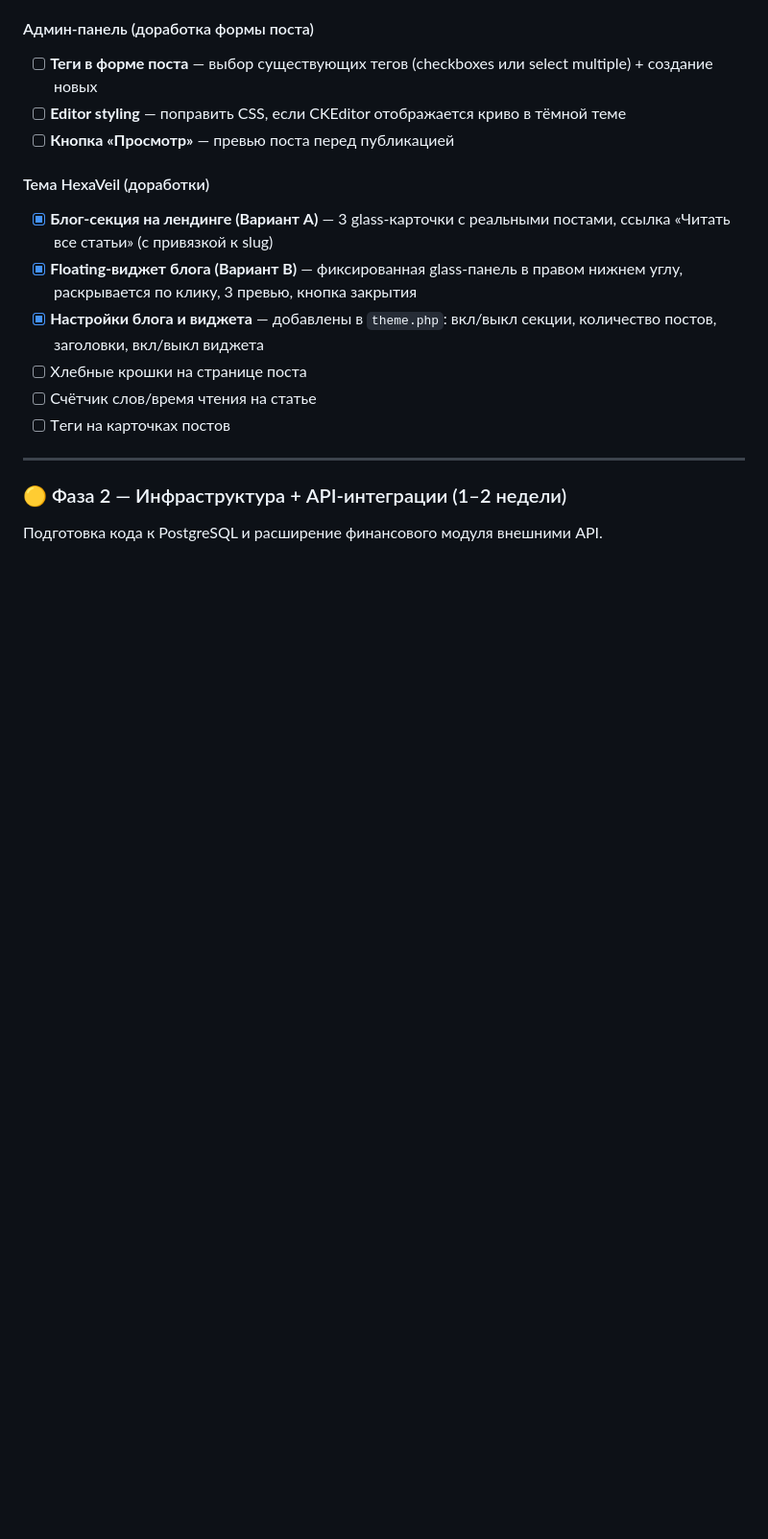
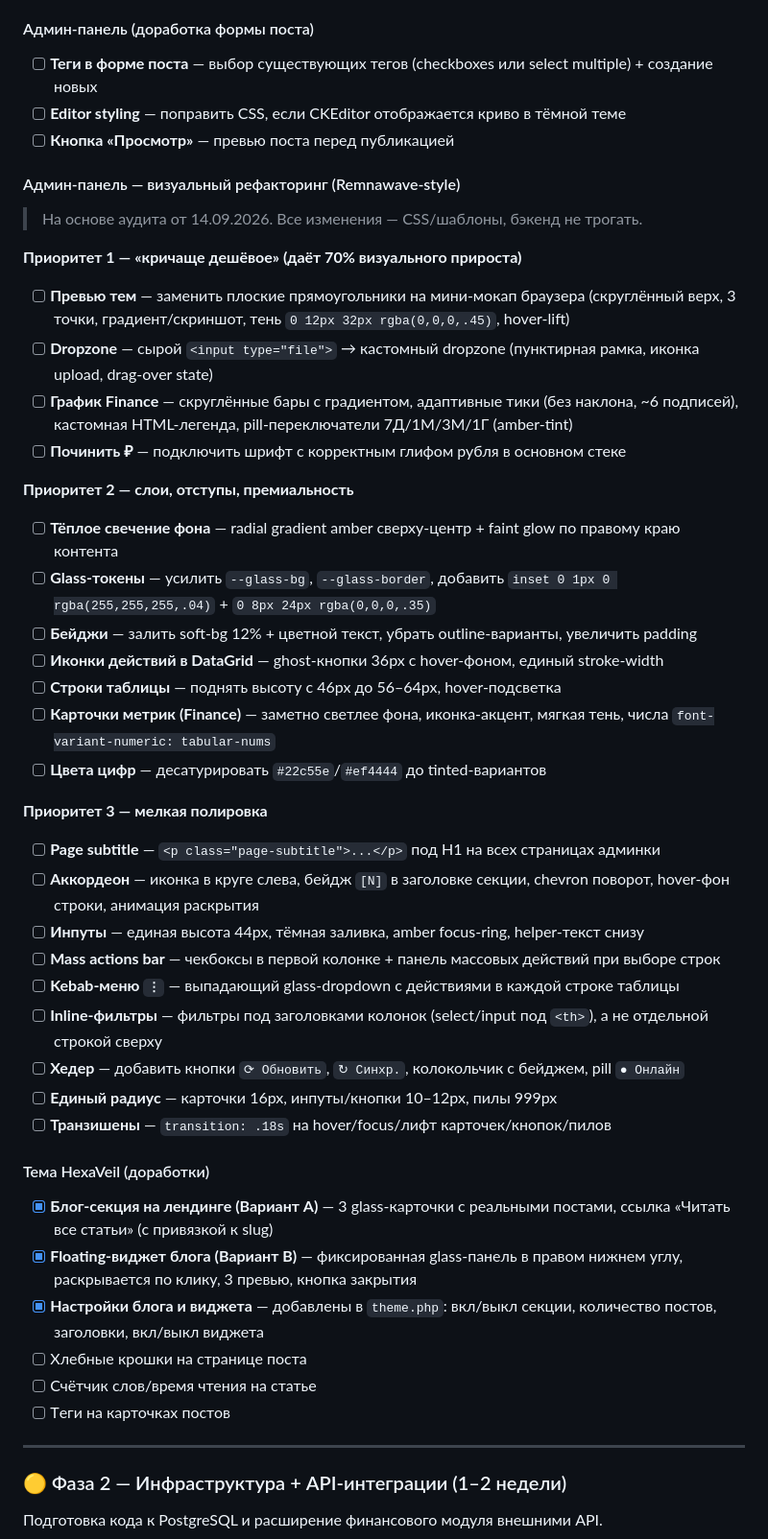
Before and after one commit to imcrazymonk-pixel/cms, a Markdown page: PROJECT.md, the part around the change. Shown at 96% size. Drawn GitHub-style; blank space fills up the shorter version.

Commit message:
docs: add visual audit improvements to Phase 1 roadmap in PROJECT.md

```diff
--- a/PROJECT.md
+++ b/PROJECT.md
@@ -231,6 +231,35 @@ NewWeb/
 - [ ] **Editor styling** — поправить CSS, если CKEditor отображается криво в тёмной теме
 - [ ] **Кнопка «Просмотр»** — превью поста перед публикацией
 
+#### Админ-панель — визуальный рефакторинг (Remnawave-style)
+> На основе аудита от 14.09.2026. Все изменения — CSS/шаблоны, бэкенд не трогать.
+
+**Приоритет 1 — «кричаще дешёвое» (даёт 70% визуального прироста)**
+- [ ] **Превью тем** — заменить плоские прямоугольники на мини-мокап браузера (скруглённый верх, 3 точки, градиент/скриншот, тень `0 12px 32px rgba(0,0,0,.45)`, hover-lift)
+- [ ] **Dropzone** — сырой `<input type="file">` → кастомный dropzone (пунктирная рамка, иконка upload, drag-over state)
+- [ ] **График Finance** — скруглённые бары с градиентом, адаптивные тики (без наклона, ~6 подписей), кастомная HTML-легенда, pill-переключатели 7Д/1М/3М/1Г (amber-tint)
+- [ ] **Починить ₽** — подключить шрифт с корректным глифом рубля в основном стеке
+
+**Приоритет 2 — слои, отступы, премиальность**
+- [ ] **Тёплое свечение фона** — radial gradient amber сверху-центр + faint glow по правому краю контента
+- [ ] **Glass-токены** — усилить `--glass-bg`, `--glass-border`, добавить `inset 0 1px 0 rgba(255,255,255,.04)` + `0 8px 24px rgba(0,0,0,.35)`
+- [ ] **Бейджи** — залить soft-bg 12% + цветной текст, убрать outline-варианты, увеличить padding
+- [ ] **Иконки действий в DataGrid** — ghost-кнопки 36px с hover-фоном, единый stroke-width
+- [ ] **Строки таблицы** — поднять высоту с 46px до 56–64px, hover-подсветка
+- [ ] **Карточки метрик (Finance)** — заметно светлее фона, иконка-акцент, мягкая тень, числа `font-variant-numeric: tabular-nums`
+- [ ] **Цвета цифр** — десатурировать `#22c55e`/`#ef4444` до tinted-вариантов
+
+**Приоритет 3 — мелкая полировка**
+- [ ] **Page subtitle** — `<p class="page-subtitle">...</p>` под H1 на всех страницах админки
+- [ ] **Аккордеон** — иконка в круге слева, бейдж `[N]` в заголовке секции, chevron поворот, hover-фон строки, анимация раскрытия
+- [ ] **Инпуты** — единая высота 44px, тёмная заливка, amber focus-ring, helper-текст снизу
+- [ ] **Mass actions bar** — чекбоксы в первой колонке + панель массовых действий при выборе строк
+- [ ] **Kebab-меню `⋮`** — выпадающий glass-dropdown с действиями в каждой строке таблицы
+- [ ] **Inline-фильтры** — фильтры под заголовками колонок (select/input под `<th>`), а не отдельной строкой сверху
+- [ ] **Хедер** — добавить кнопки `⟳ Обновить`, `↻ Синхр.`, колокольчик с бейджем, pill `● Онлайн`
+- [ ] **Единый радиус** — карточки 16px, инпуты/кнопки 10–12px, пилы 999px
+- [ ] **Транзишены** — `transition: .18s` на hover/focus/лифт карточек/кнопок/пилов
+
 #### Тема HexaVeil (доработки)
 - [x] **Блог-секция на лендинге (Вариант A)** — 3 glass-карточки с реальными постами, ссылка «Читать все статьи» (c привязкой к slug)
 - [x] **Floating-виджет блога (Вариант B)** — фиксированная glass-панель в правом нижнем углу, раскрывается по клику, 3 превью, кнопка закрытия
```
